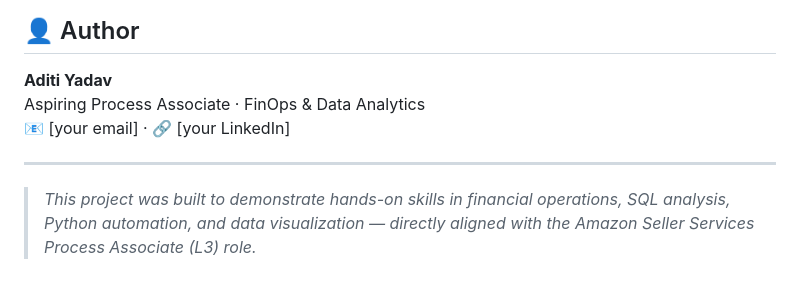
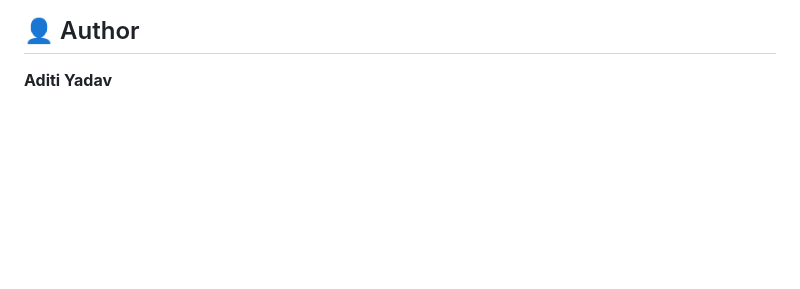
Before and after one commit to aditi369yadav-max/Seller-Payout-Reconciliation-Dashboard., a Markdown page: README.md, the part around the change. GitHub-like rendering; blank space fills up the shorter version.

```diff
--- a/README.md
+++ b/README.md
@@ -169,9 +169,3 @@ ORDER BY ABS(t.discrepancy_amount) DESC;
 ## 👤 Author
 
 **Aditi Yadav**
-Aspiring Process Associate · FinOps & Data Analytics
-📧 [your email] · 🔗 [your LinkedIn]
-
----
-
-> *This project was built to demonstrate hands-on skills in financial operations, SQL analysis, Python automation, and data visualization — directly aligned with the Amazon Seller Services Process Associate (L3) role.*
```
